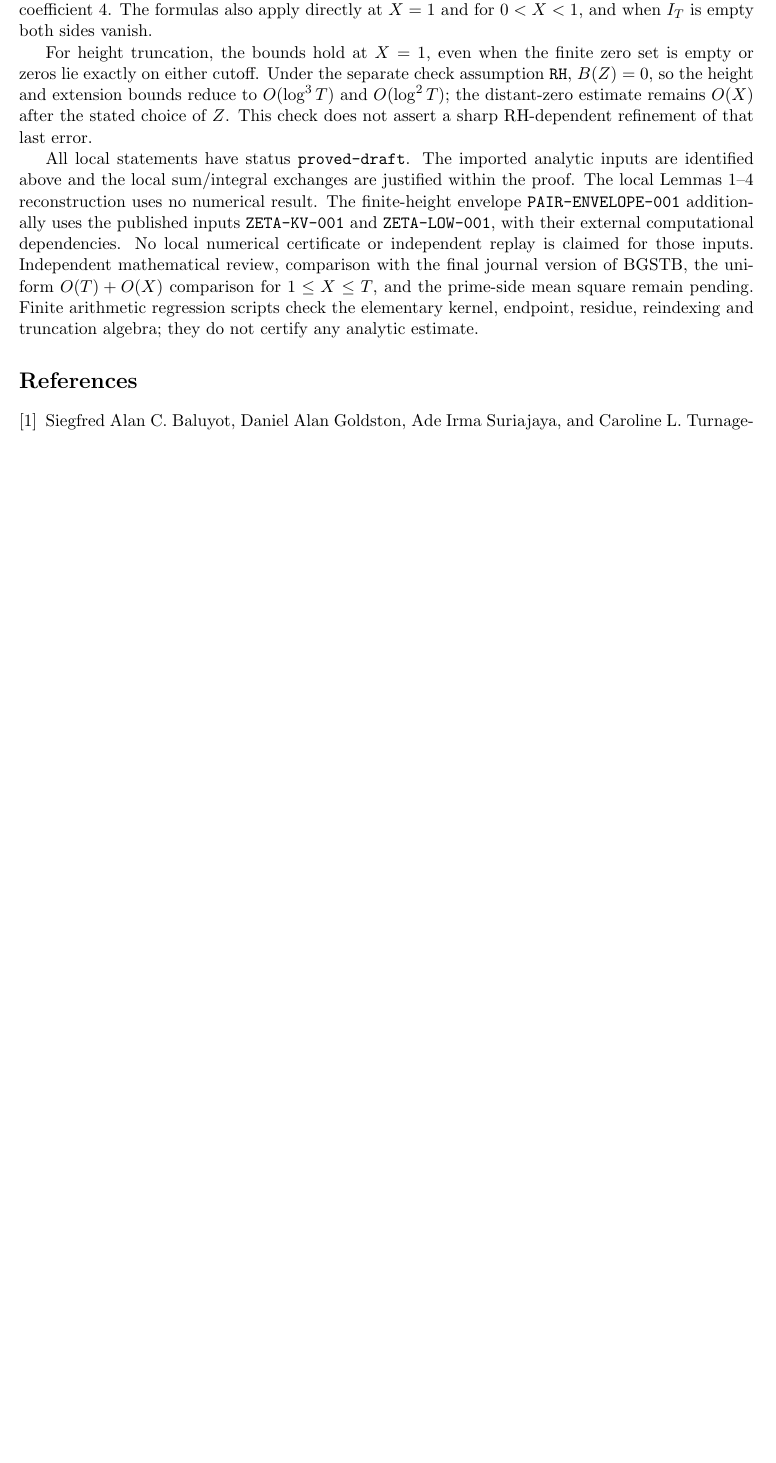
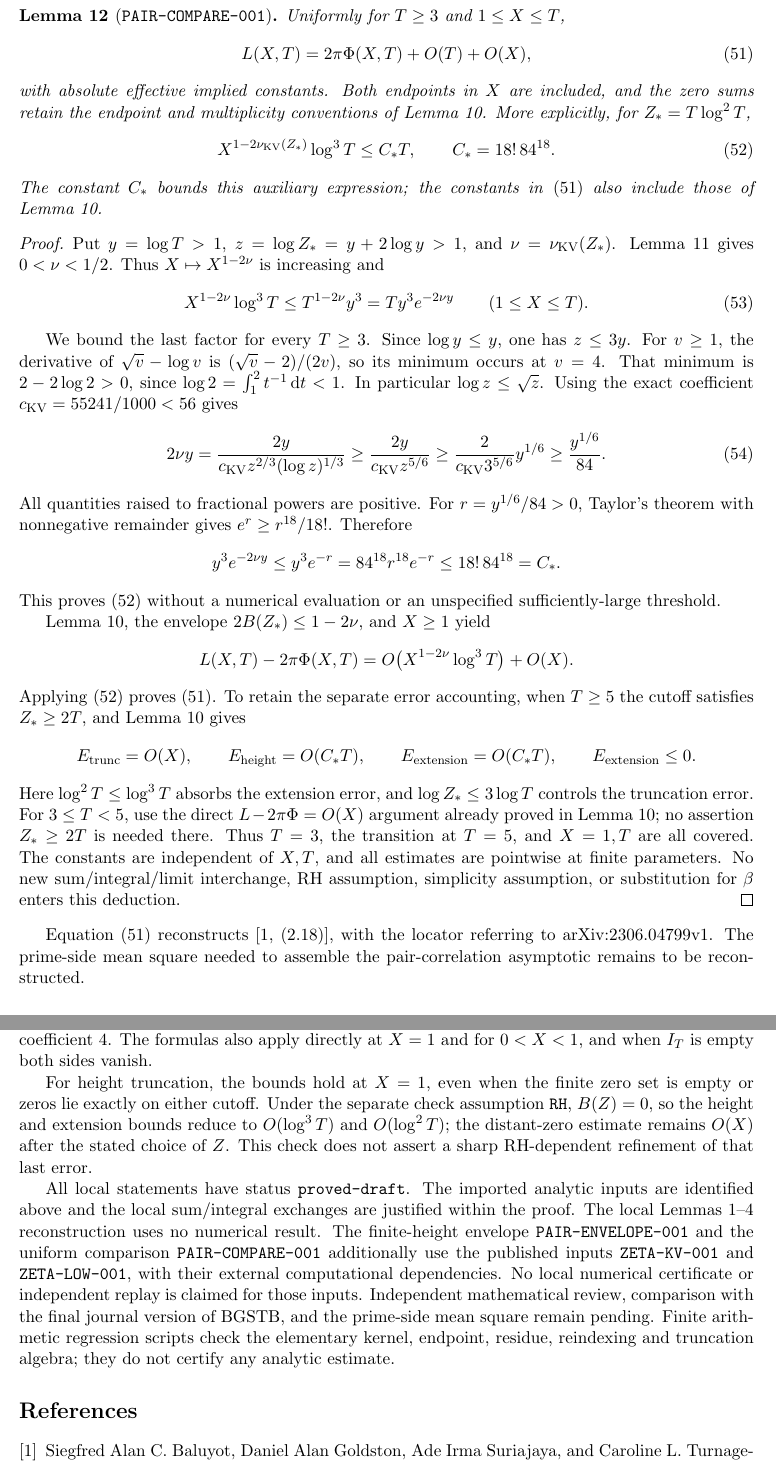
Before and after one commit to Krailon/riemann-hypothesis-research, a LaTeX document (proofs/pair_baseline.tex): part of page 14 of 15 before the commit and two parts of pages 14 and 15 of 16 after it, the two joined at a grey line, cut at the place of the change, the shorter picture padded with empty space. Compiled offline with pdfLaTeX.

Commit message:
Implemented PAIR-COMPARE-001 with effective constants and endpoints covered

```diff
--- a/proofs/pair_baseline.tex
+++ b/proofs/pair_baseline.tex
@@ -993,6 +993,91 @@ this choice of \(\eta\) is admissible throughout the final range of
 Lemma~\ref{lem:pair-trunc}.
 \end{proof}
 
+\section{Uniform comparison on the pair-theorem range}
+
+\begin{lemma}[\texttt{PAIR-COMPARE-001}]\label{lem:pair-compare}
+Uniformly for \(T\geq3\) and \(1\leq X\leq T\),
+\begin{equation}\label{eq:pair-compare}
+ L(X,T)=2\pi\Phi(X,T)+O(T)+O(X),
+\end{equation}
+with absolute effective implied constants. Both endpoints in \(X\)
+are included, and the zero sums retain the endpoint and multiplicity
+conventions of Lemma~\ref{lem:pair-trunc}.
+More explicitly, for \(Z_*=T\log^2T\),
+\begin{equation}\label{eq:compare-absorption}
+ X^{1-2\nu_{\rm KV}(Z_*)}\log^3T
+ \leq C_*T,\qquad C_*=18!\,84^{18}.
+\end{equation}
+The constant \(C_*\) bounds this auxiliary expression; the constants in
+\eqref{eq:pair-compare} also include those of Lemma~\ref{lem:pair-trunc}.
+\end{lemma}
+\begin{proof}
+Put \(y=\log T>1\), \(z=\log Z_*=y+2\log y>1\), and
+\(\nu=\nu_{\rm KV}(Z_*)\). Lemma~\ref{lem:pair-envelope} gives
+\(0<\nu<1/2\). Thus \(X\mapsto X^{1-2\nu}\) is increasing and
+\begin{equation}\label{eq:compare-x-uniform}
+ X^{1-2\nu}\log^3T
+ \leq T^{1-2\nu}y^3=T y^3e^{-2\nu y}
+ \qquad(1\leq X\leq T).
+\end{equation}
+
+We bound the last factor for every \(T\geq3\).
+Since \(\log y\leq y\), one has \(z\leq3y\).
+For \(v\geq1\), the derivative of \(\sqrt v-\log v\) is
+\((\sqrt v-2)/(2v)\), so its minimum occurs at \(v=4\).
+That minimum is \(2-2\log2>0\), since
+\(\log2=\int_1^2t^{-1}\dd t<1\).
+In particular \(\log z\leq\sqrt z\).
+Using the exact coefficient \(c_{\rm KV}=55241/1000<56\) gives
+\begin{equation}\label{eq:compare-decay}
+ 2\nu y
+ =\frac{2y}{c_{\rm KV}z^{2/3}(\log z)^{1/3}}
+ \geq\frac{2y}{c_{\rm KV}z^{5/6}}
+ \geq\frac{2}{c_{\rm KV}3^{5/6}}y^{1/6}
+ \geq\frac{y^{1/6}}{84}.
+\end{equation}
+All quantities raised to fractional powers are positive.
+For \(r=y^{1/6}/84>0\), Taylor's theorem with nonnegative remainder
+gives \(e^r\geq r^{18}/18!\). Therefore
+\[
+ y^3e^{-2\nu y}\leq y^3e^{-r}
+ =84^{18}r^{18}e^{-r}\leq18!\,84^{18}=C_*.
+\]
+This proves \eqref{eq:compare-absorption} without a numerical evaluation
+or an unspecified sufficiently-large threshold.
+
+Lemma~\ref{lem:pair-trunc}, the envelope
+\(2B(Z_*)\leq1-2\nu\), and \(X\geq1\) yield
+\[
+ L(X,T)-2\pi\Phi(X,T)
+ =O\bigl(X^{1-2\nu}\log^3T\bigr)+O(X).
+\]
+Applying \eqref{eq:compare-absorption} proves
+\eqref{eq:pair-compare}. To retain the separate error accounting,
+when \(T\geq5\) the cutoff satisfies \(Z_*\geq2T\), and
+Lemma~\ref{lem:pair-trunc} gives
+\[
+ \ELtr=O(X),\qquad
+ \ELh=O(C_*T),\qquad
+ \ELext=O(C_*T),\qquad \ELext\leq0.
+\]
+Here \(\log^2T\leq\log^3T\) absorbs the extension error, and
+\(\log Z_*\leq3\log T\) controls the truncation error.
+For \(3\leq T<5\), use the direct
+\(L-2\pi\Phi=O(X)\) argument already proved in
+Lemma~\ref{lem:pair-trunc}; no assertion \(Z_*\geq2T\) is needed there.
+Thus \(T=3\), the transition at \(T=5\), and \(X=1,T\) are all covered.
+The constants are independent of \(X,T\), and all estimates are
+pointwise at finite parameters. No new sum/integral/limit interchange,
+RH assumption, simplicity assumption, or substitution for \(\beta\)
+enters this deduction.
+\end{proof}
+
+Equation~\eqref{eq:pair-compare} reconstructs
+\cite[(2.18)]{BGSTB2024}, with the locator referring to
+arXiv:2306.04799v1. The prime-side mean square needed to assemble
+the pair-correlation asymptotic remains to be reconstructed.
+
 \section{Checks and scope of the audit}\label{sec:checks}
 
 The zero-side denominator is at least \(3/4\) in modulus when
@@ -1040,13 +1125,14 @@ All local statements have status \texttt{proved-draft}. The imported
 analytic inputs are identified above and the local sum/integral exchanges
 are justified within the proof. The local Lemmas 1--4 reconstruction
 uses no numerical result. The finite-height envelope
-\texttt{PAIR-ENVELOPE-001} additionally uses the published inputs
+\texttt{PAIR-ENVELOPE-001} and the uniform comparison
+\texttt{PAIR-COMPARE-001} additionally use the published inputs
 \texttt{ZETA-KV-001} and \texttt{ZETA-LOW-001}, with their external
 computational dependencies. No local numerical certificate or
 independent replay is claimed for those inputs.
 Independent mathematical review, comparison with the final journal
-version of BGSTB, the uniform \(O(T)+O(X)\) comparison for \(1\leq X\leq T\),
-and the prime-side mean square remain pending. Finite arithmetic regression scripts check
+version of BGSTB, and the prime-side mean square remain pending.
+Finite arithmetic regression scripts check
 the elementary kernel, endpoint, residue, reindexing and truncation
 algebra; they do not certify any analytic estimate.
 
```
Also changed, not shown: research/literature-notes/korobov-vinogradov-audit.md (+62 -7 lines), research/literature-notes/pair-baseline.md (+9 -4 lines), research/literature-notes/pair-lemma4-audit.md (+7 -4 lines), research/theorem-ledger.yaml (+59 -9 lines).
